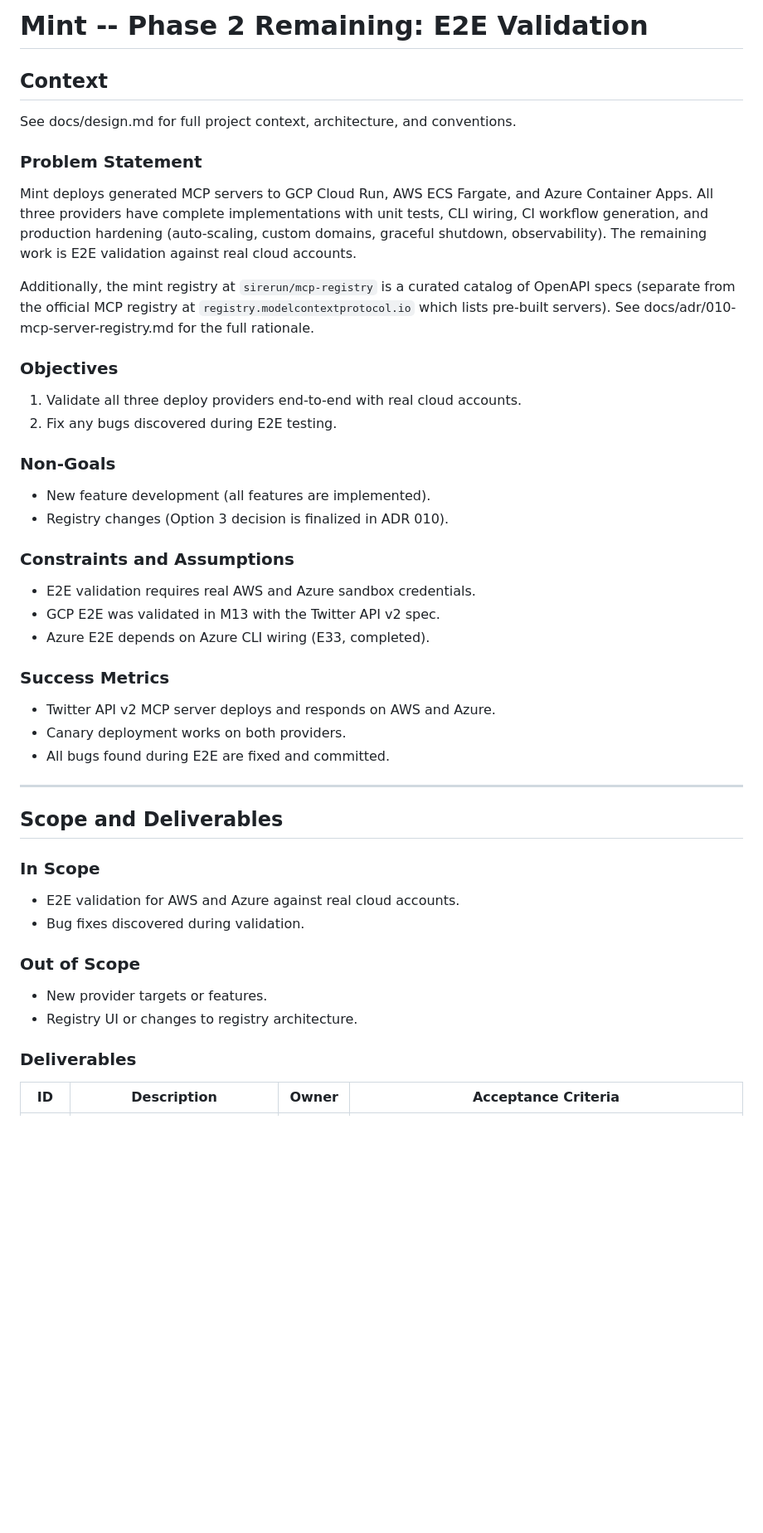
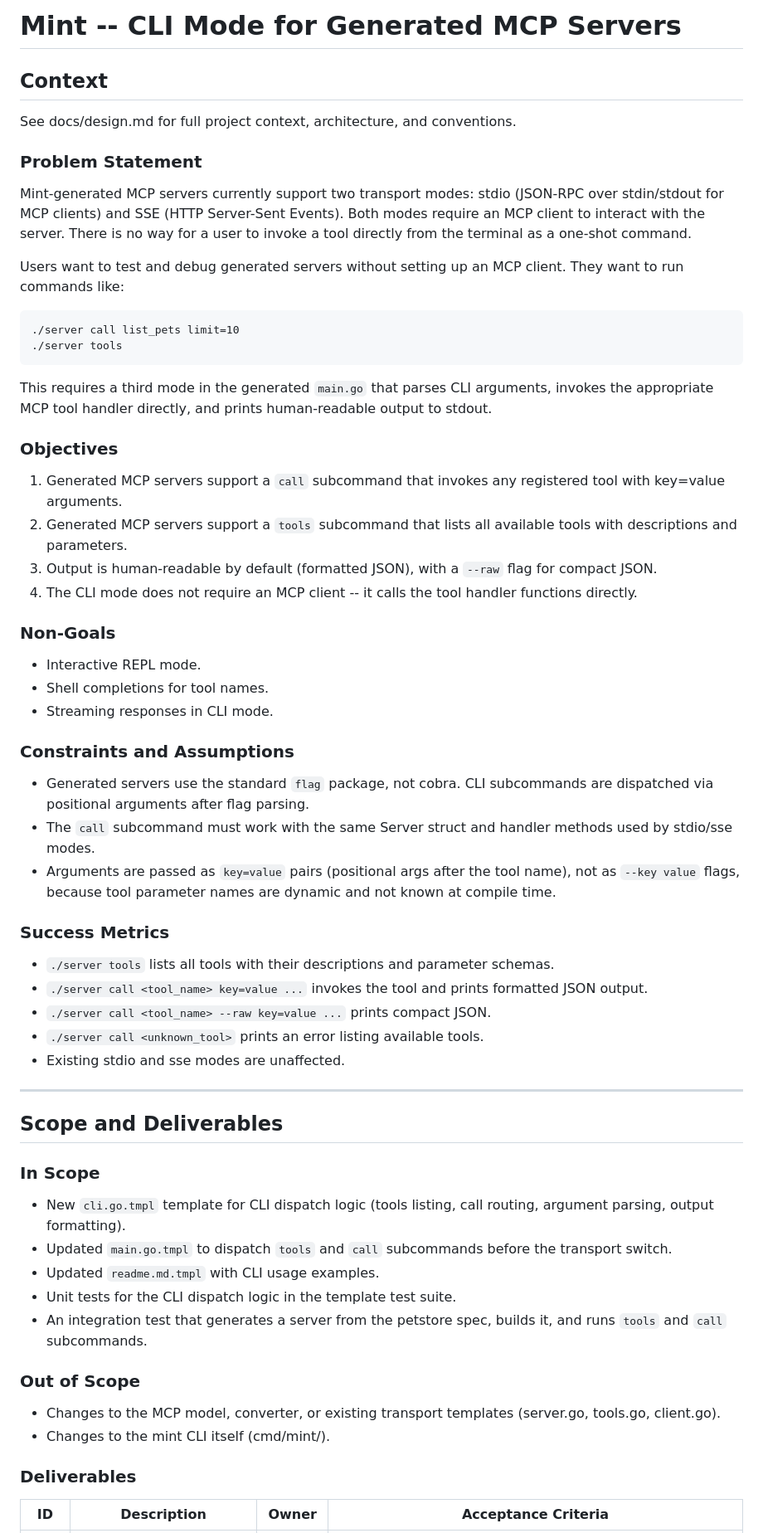
Before and after one commit to sirerun/mint, a Markdown page: docs/plan.md, the part around one of its changes. Shown at 83% size. Drawn GitHub-style; blank space fills up the shorter version.

````diff
--- a/docs/plan.md
+++ b/docs/plan.md
@@ -1,4 +1,4 @@
-# Mint -- Phase 2 Remaining: E2E Validation
+# Mint -- CLI Mode for Generated MCP Servers
 
 ## Context
 
@@ -6,31 +6,43 @@ See docs/design.md for full project context, architecture, and conventions.
 
 ### Problem Statement
 
-Mint deploys generated MCP servers to GCP Cloud Run, AWS ECS Fargate, and Azure Container Apps. All three providers have complete implementations with unit tests, CLI wiring, CI workflow generation, and production hardening (auto-scaling, custom domains, graceful shutdown, observability). The remaining work is E2E validation against real cloud accounts.
+Mint-generated MCP servers currently support two transport modes: stdio (JSON-RPC over stdin/stdout for MCP clients) and SSE (HTTP Server-Sent Events). Both modes require an MCP client to interact with the server. There is no way for a user to invoke a tool directly from the terminal as a one-shot command.
 
-Additionally, the mint registry at `sirerun/mcp-registry` is a curated catalog of OpenAPI specs (separate from the official MCP registry at `registry.modelcontextprotocol.io` which lists pre-built servers). See docs/adr/010-mcp-server-registry.md for the full rationale.
+Users want to test and debug generated servers without setting up an MCP client. They want to run commands like:
+
+```
+./server call list_pets limit=10
+./server tools
+```
+
+This requires a third mode in the generated `main.go` that parses CLI arguments, invokes the appropriate MCP tool handler directly, and prints human-readable output to stdout.
 
 ### Objectives
 
-1. Validate all three deploy providers end-to-end with real cloud accounts.
-2. Fix any bugs discovered during E2E testing.
+1. Generated MCP servers support a `call` subcommand that invokes any registered tool with key=value arguments.
+2. Generated MCP servers support a `tools` subcommand that lists all available tools with descriptions and parameters.
+3. Output is human-readable by default (formatted JSON), with a `--raw` flag for compact JSON.
+4. The CLI mode does not require an MCP client -- it calls the tool handler functions directly.
 
 ### Non-Goals
 
-- New feature development (all features are implemented).
-- Registry changes (Option 3 decision is finalized in ADR 010).
+- Interactive REPL mode.
+- Shell completions for tool names.
+- Streaming responses in CLI mode.
 
 ### Constraints and Assumptions
 
-- E2E validation requires real AWS and Azure sandbox credentials.
-- GCP E2E was validated in M13 with the Twitter API v2 spec.
-- Azure E2E depends on Azure CLI wiring (E33, completed).
+- Generated servers use the standard `flag` package, not cobra. CLI subcommands are dispatched via positional arguments after flag parsing.
+- The `call` subcommand must work with the same Server struct and handler methods used by stdio/sse modes.
+- Arguments are passed as `key=value` pairs (positional args after the tool name), not as `--key value` flags, because tool parameter names are dynamic and not known at compile time.
 
 ### Success Metrics
 
-- Twitter API v2 MCP server deploys and responds on AWS and Azure.
-- Canary deployment works on both providers.
-- All bugs found during E2E are fixed and committed.
+- `./server tools` lists all tools with their descriptions and parameter schemas.
+- `./server call <tool_name> key=value ...` invokes the tool and prints formatted JSON output.
+- `./server call <tool_name> --raw key=value ...` prints compact JSON.
+- `./server call <unknown_tool>` prints an error listing available tools.
+- Existing stdio and sse modes are unaffected.
 
 ---
 
@@ -38,13 +50,16 @@ Additionally, the mint registry at `sirerun/mcp-registry` is a curated catalog o
 
 ### In Scope
 
-- E2E validation for AWS and Azure against real cloud accounts.
-- Bug fixes discovered during validation.
+- New `cli.go.tmpl` template for CLI dispatch logic (tools listing, call routing, argument parsing, output formatting).
+- Updated `main.go.tmpl` to dispatch `tools` and `call` subcommands before the transport switch.
+- Updated `readme.md.tmpl` with CLI usage examples.
+- Unit tests for the CLI dispatch logic in the template test suite.
+- An integration test that generates a server from the petstore spec, builds it, and runs `tools` and `call` subcommands.
 
 ### Out of Scope
 
-- New provider targets or features.
-- Registry UI or changes to registry architecture.
+- Changes to the MCP model, converter, or existing transport templates (server.go, tools.go, client.go).
+- Changes to the mint CLI itself (cmd/mint/).
 
 ### Deliverables
 
````
Also changed, not shown: other parts of docs/plan.md (+153 -43 lines).
